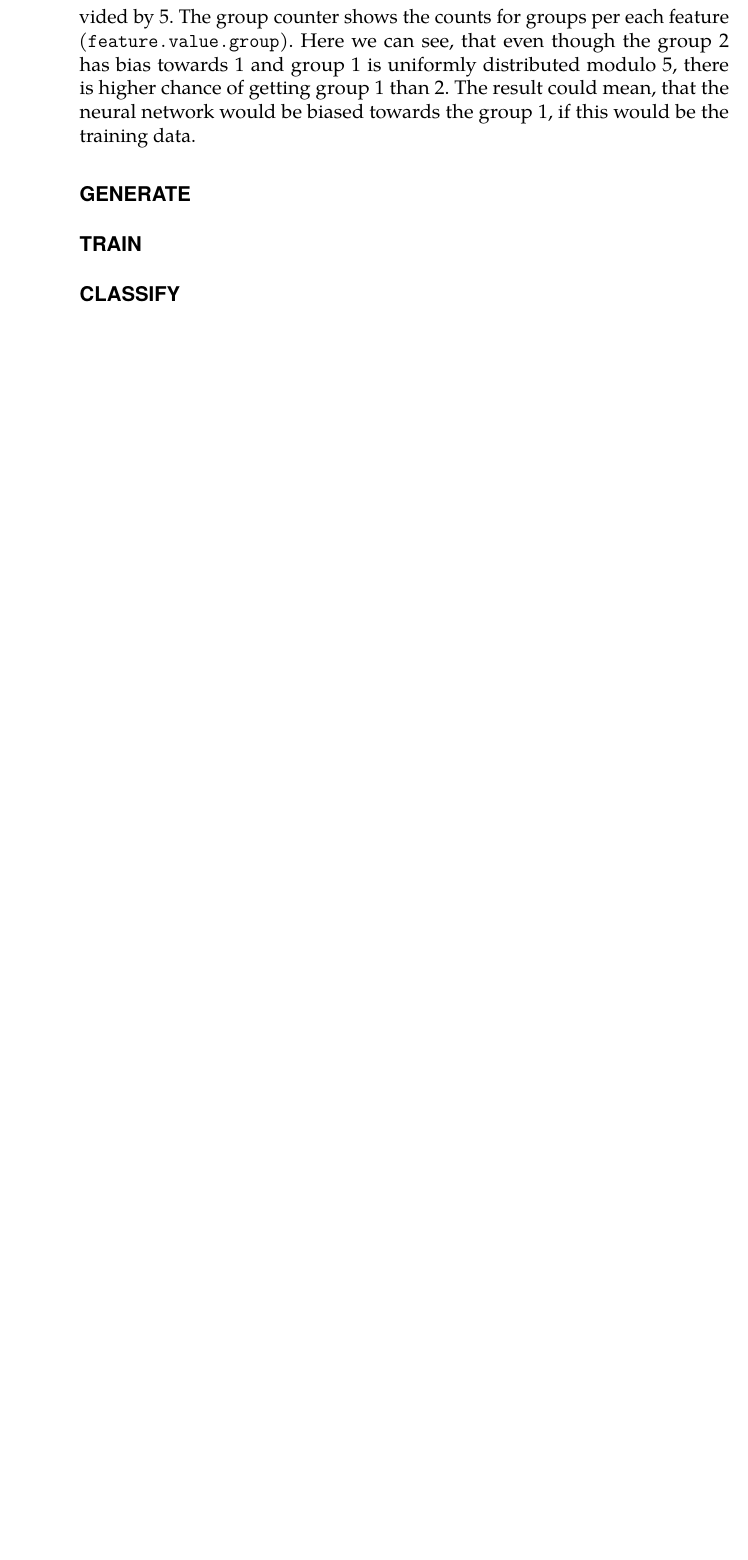
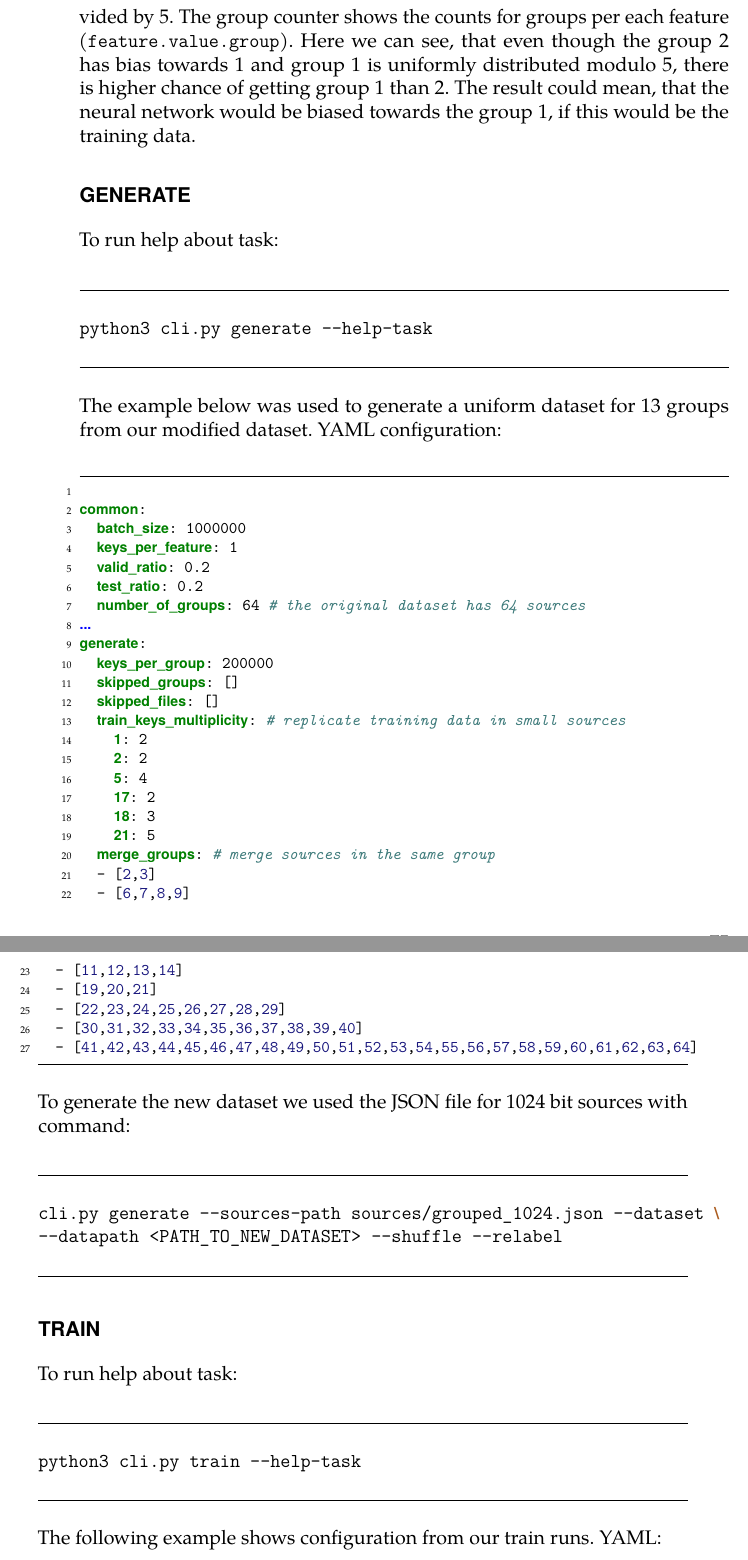
Before and after one commit to rlapar/thesis, a LaTeX thesis (thesis.tex, which reads tex/appendix/running.tex): part of page 87 of 88 before the commit and two parts of pages 87 and 88 of 92 after it, the two joined at a grey line, cut so that both start at the same text, the shorter picture padded with empty space. Compiled offline with pdfLaTeX.

Commit message:
Appendix cli

```diff
--- a/tex/appendix/running.tex
+++ b/tex/appendix/running.tex
@@ -99,4 +99,75 @@ Feature counter shows the counts for features per each group (\texttt{group.feat
 
 
 \section*{GENERATE}
+
+To run help about task:
+
+\begin{minted}[ framesep=2mm,
+                autogobble,
+                frame=lines]{shell}
+
+python3 cli.py generate --help-task
+
+\end{minted}
+
+\noindent
+The example below was used to generate a uniform dataset for 13 groups from our  modified dataset. YAML configuration:
+
+\begin{minted}[ framesep=2mm,
+                autogobble,
+                frame=lines]{yaml}
+
+common:
+  batch_size: 1000000
+  keys_per_feature: 1
+  valid_ratio: 0.2
+  test_ratio: 0.2
+  number_of_groups: 64 # the original dataset has 64 sources
+...
+generate:
+  keys_per_group: 200000
+  skipped_groups: []
+  skipped_files: []
+  train_keys_multiplicity: # replicate training data in small sources
+    1: 2
+    2: 2
+    5: 4
+    17: 2
+    18: 3
+    21: 5
+  merge_groups: # merge sources in the same group
+  - [2,3]
+  - [6,7,8,9]
+  - [11,12,13,14]
+  - [19,20,21]
+  - [22,23,24,25,26,27,28,29]
+  - [30,31,32,33,34,35,36,37,38,39,40]
+  - [41,42,43,44,45,46,47,48,49,50,51,52,53,54,55,56,57,58,59,60,61,62,63,64]
+\end{minted}
+
+\noindent
+To generate the new dataset we used the JSON file for 1024 bit sources with command:
+
+\begin{minted}[ framesep=2mm,
+                autogobble,
+                frame=lines]{shell}
+
+cli.py generate --sources-path sources/grouped_1024.json --dataset \
+--datapath <PATH_TO_NEW_DATASET> --shuffle --relabel
+
+\end{minted}
+
 \section*{TRAIN}
+
+To run help about task:
+
+\begin{minted}[ framesep=2mm,
+                autogobble,
+                frame=lines]{shell}
+
+python3 cli.py train --help-task
+
+\end{minted}
+
+\noindent
+The following example shows configuration from our train runs. YAML:
@@ -102,0 +181 @@ Feature counter shows the counts for features per each group (\texttt{group.feat
+  keys_per_feature: 1
@@ -102,0 +206,2 @@ Feature counter shows the counts for features per each group (\texttt{group.feat
+python3 cli.py train --dataset --incremental \
+--datapath <PATH_TO_NEW_DATASET> \
```
Also changed, not shown: tex/appendix/dataset.tex (+3 -0 lines), tex/appendix/project.tex (+1 -1 lines), tex/chapters/implementation.tex (+1 -1 lines), tex/appendix/running.tex (97 more changed lines).
